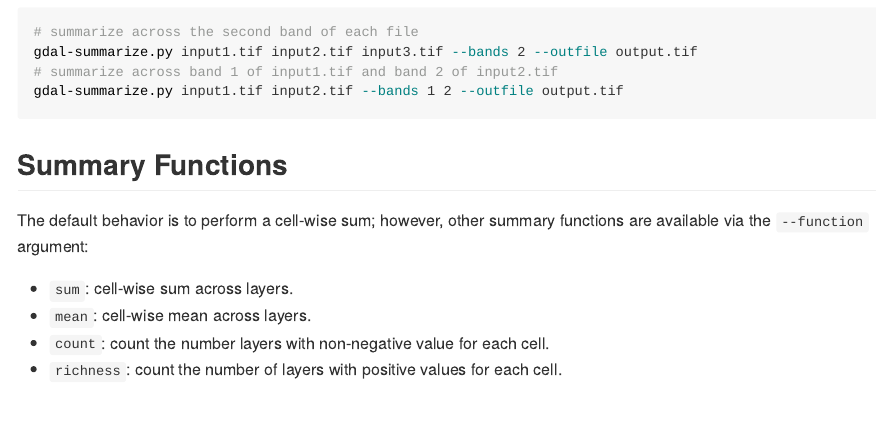
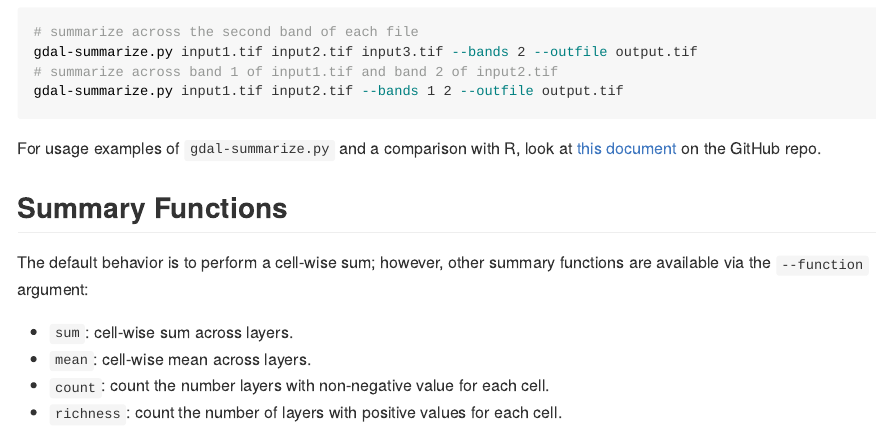
Before and after one commit to mstrimas/gdal-summarize, an R Markdown document (README.Rmd): the page in a window 1100 px wide, from 470 px down. The pictures show the output file README.md that the author committed with the source, drawn offline in the style of GitHub.

Commit message:
readme link

````diff
--- a/README.Rmd
+++ b/README.Rmd
@@ -40,6 +40,9 @@ gdal-summarize.py input1.tif input2.tif input3.tif --bands 2 --outfile output.ti
 # summarize across band 1 of input1.tif and band 2 of input2.tif
 gdal-summarize.py input1.tif input2.tif --bands 1 2 --outfile output.tif
 ```
+
+
+For usage examples of `gdal-summarize.py` and a comparison with R, look at [this document](https://github.com/mstrimas/gdal-summarize/blob/master/raster-summarize.md) on the GitHub repo.
 
 ## Summary Functions
 
````
Also changed, not shown: README.md.
